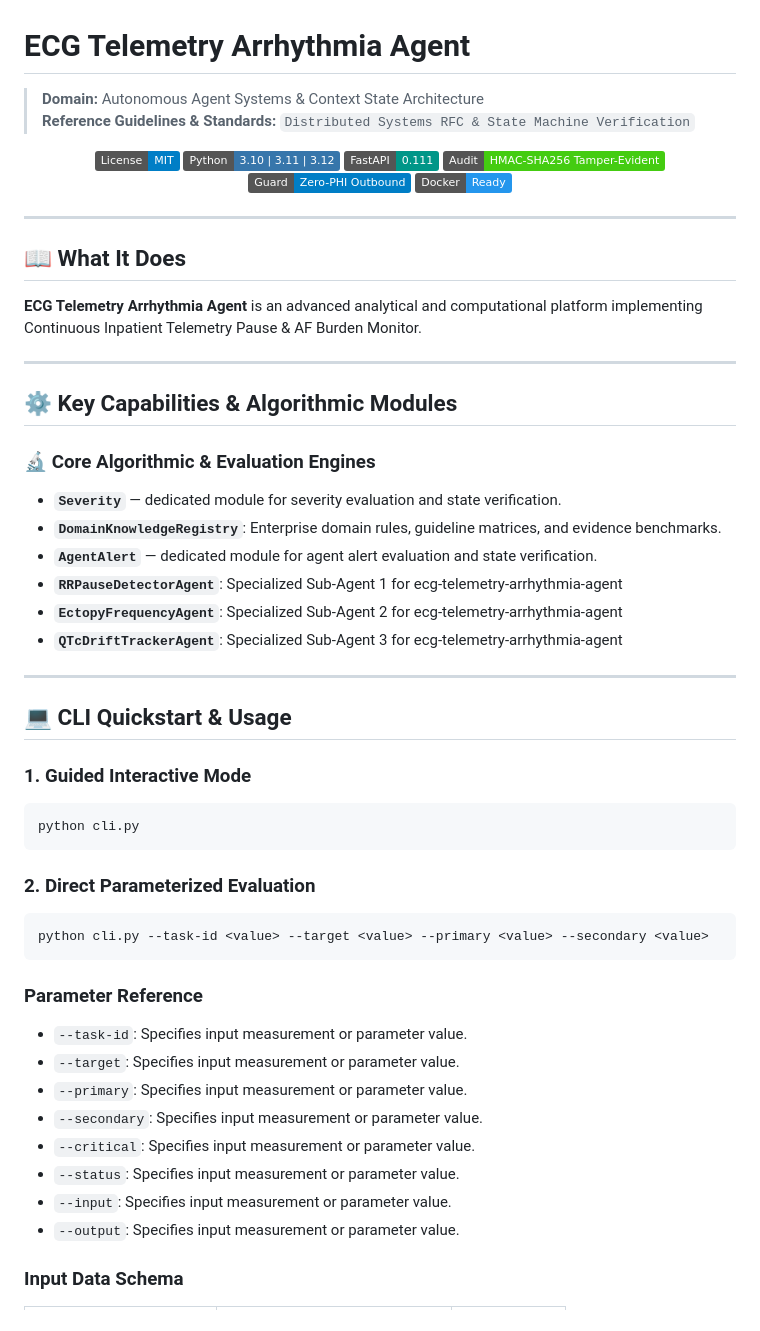
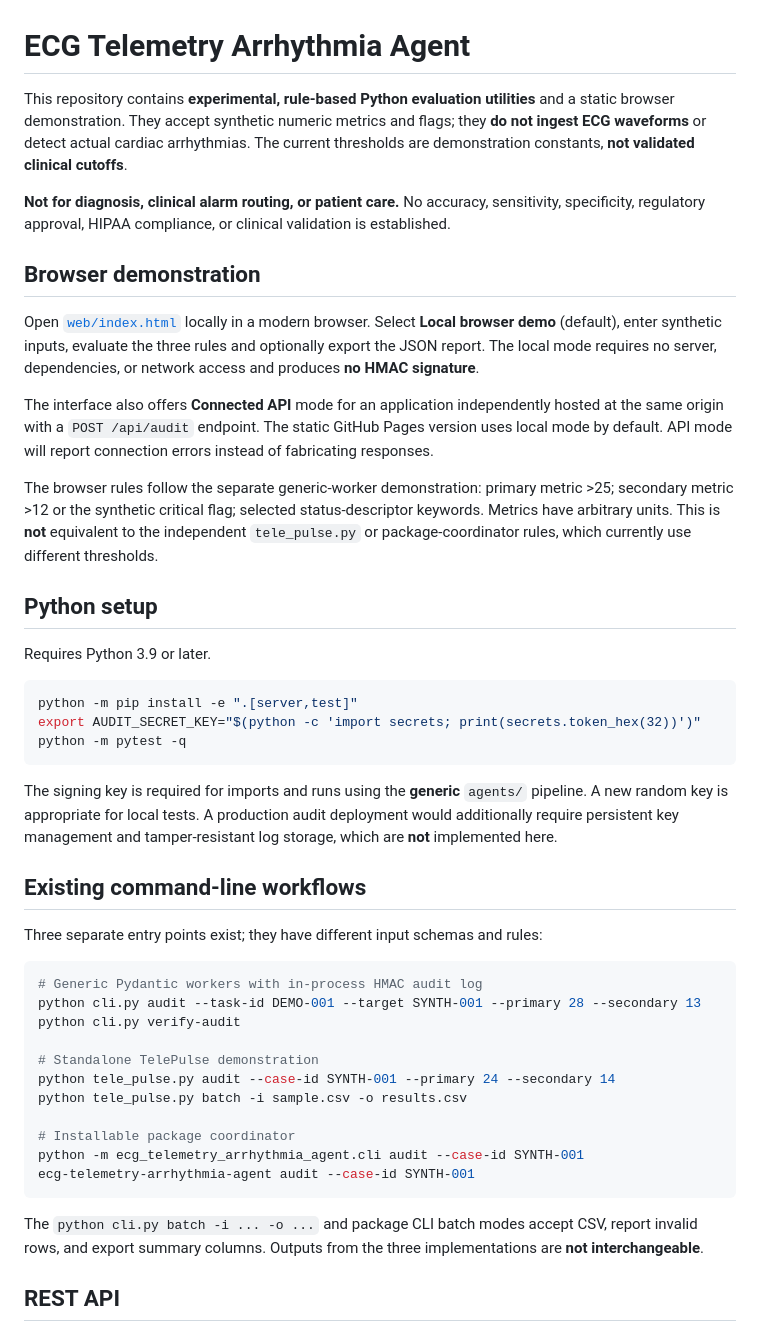
Before and after one commit to abusuraihsakhri/ecg-telemetry-arrhythmia-agent, a Markdown page: README.md, the part around one of its changes. Drawn GitHub-style; badges without logos.

Commit message:
Document verified synthetic scope, workflows, privacy limits and browser demo

````diff
--- a/README.md
+++ b/README.md
@@ -1,61 +1,48 @@
 # ECG Telemetry Arrhythmia Agent
 
-> **Domain:** Autonomous Agent Systems & Context State Architecture
-> **Reference Guidelines & Standards:** `Distributed Systems RFC & State Machine Verification`
+This repository contains **experimental, rule-based Python evaluation utilities** and a static browser demonstration. They accept synthetic numeric metrics and flags; they **do not ingest ECG waveforms** or detect actual cardiac arrhythmias. The current thresholds are demonstration constants, **not validated clinical cutoffs**.
 
-<div align="center">
+**Not for diagnosis, clinical alarm routing, or patient care.** No accuracy, sensitivity, specificity, regulatory approval, HIPAA compliance, or clinical validation is established.
 
-[![License: MIT](https://img.shields.io/badge/License-MIT-blue.svg)](LICENSE)
-![Python](https://img.shields.io/badge/Python-3.10%20%7C%203.11%20%7C%203.12-3776AB.svg?logo=python&logoColor=white)
-![FastAPI](https://img.shields.io/badge/FastAPI-0.111-009688.svg?logo=fastapi&logoColor=white)
-![Audit Trail](https://img.shields.io/badge/Audit-HMAC--SHA256_Tamper--Evident-brightgreen.svg)
-![Zero-PHI Guard](https://img.shields.io/badge/Guard-Zero--PHI_Outbound-blue.svg)
-![Docker](https://img.shields.io/badge/Docker-Ready-2496ED.svg?logo=docker&logoColor=white)
+## Browser demonstration
 
-</div>
+Open [`web/index.html`](web/index.html) locally in a modern browser. Select **Local browser demo** (default), enter synthetic inputs, evaluate the three rules and optionally export the JSON report. The local mode requires no server, dependencies, or network access and produces **no HMAC signature**.
 
----
+The interface also offers **Connected API** mode for an application independently hosted at the same origin with a `POST /api/audit` endpoint. The static GitHub Pages version uses local mode by default. API mode will report connection errors instead of fabricating responses.
 
-## 📖 What It Does
+The browser rules follow the separate generic-worker demonstration: primary metric >25; secondary metric >12 or the synthetic critical flag; selected status-descriptor keywords. Metrics have arbitrary units. This is **not** equivalent to the independent `tele_pulse.py` or package-coordinator rules, which currently use different thresholds.
 
-**ECG Telemetry Arrhythmia Agent** is an advanced analytical and computational platform implementing Continuous Inpatient Telemetry Pause & AF Burden Monitor.
+## Python setup
 
----
+Requires Python 3.9 or later.
 
-## ⚙️ Key Capabilities & Algorithmic Modules
-
-### 🔬 Core Algorithmic & Evaluation Engines
-
-- **`Severity`** — dedicated module for severity evaluation and state verification.
-- **`DomainKnowledgeRegistry`**: Enterprise domain rules, guideline matrices, and evidence benchmarks.
-- **`AgentAlert`** — dedicated module for agent alert evaluation and state verification.
-- **`RRPauseDetectorAgent`**: Specialized Sub-Agent 1 for ecg-telemetry-arrhythmia-agent
-- **`EctopyFrequencyAgent`**: Specialized Sub-Agent 2 for ecg-telemetry-arrhythmia-agent
-- **`QTcDriftTrackerAgent`**: Specialized Sub-Agent 3 for ecg-telemetry-arrhythmia-agent
-
----
-
-## 💻 CLI Quickstart & Usage
-
-### 1. Guided Interactive Mode
 ```bash
-python cli.py
+python -m pip install -e ".[server,test]"
+export AUDIT_SECRET_KEY="$(python -c 'import secrets; print(secrets.token_hex(32))')"
+python -m pytest -q
 ```
 
-### 2. Direct Parameterized Evaluation
+The signing key is required for imports and runs using the **generic** `agents/` pipeline. A new random key is appropriate for local tests. A production audit deployment would additionally require persistent key management and tamper-resistant log storage, which are **not** implemented here.
+
+## Existing command-line workflows
+
+Three separate entry points exist; they have different input schemas and rules:
+
 ```bash
-python cli.py --task-id <value> --target <value> --primary <value> --secondary <value>
+# Generic Pydantic workers with in-process HMAC audit log
+python cli.py audit --task-id DEMO-001 --target SYNTH-001 --primary 28 --secondary 13
+python cli.py verify-audit
+
+# Standalone TelePulse demonstration
+python tele_pulse.py audit --case-id SYNTH-001 --primary 24 --secondary 14
+python tele_pulse.py batch -i sample.csv -o results.csv
+
+# Installable package coordinator
+python -m ecg_telemetry_arrhythmia_agent.cli audit --case-id SYNTH-001
+ecg-telemetry-arrhythmia-agent audit --case-id SYNTH-001
 ```
 
-### Parameter Reference
-- `--task-id`: Specifies input measurement or parameter value.
-- `--target`: Specifies input measurement or parameter value.
-- `--primary`: Specifies input measurement or parameter value.
-- `--secondary`: Specifies input measurement or parameter value.
-- `--critical`: Specifies input measurement or parameter value.
-- `--status`: Specifies input measurement or parameter value.
-- `--input`: Specifies input measurement or parameter value.
-- `--output`: Specifies input measurement or parameter value.
+The `python cli.py batch -i ... -o ...` and package CLI batch modes accept CSV, report invalid rows, and export summary columns. Outputs from the three implementations are **not interchangeable**.
 
-### Input Data Schema
+## REST API
 
````
Also changed, not shown: other parts of README.md (+21 -55 lines).
